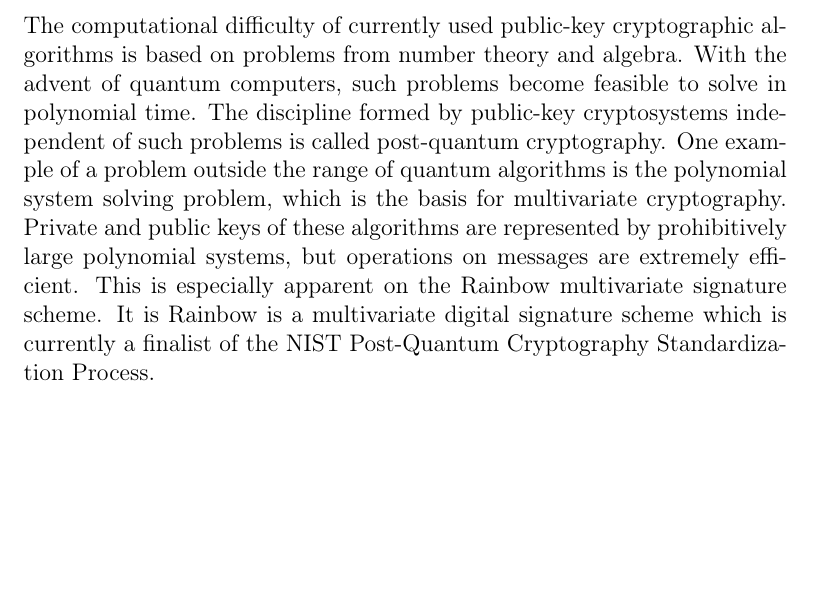
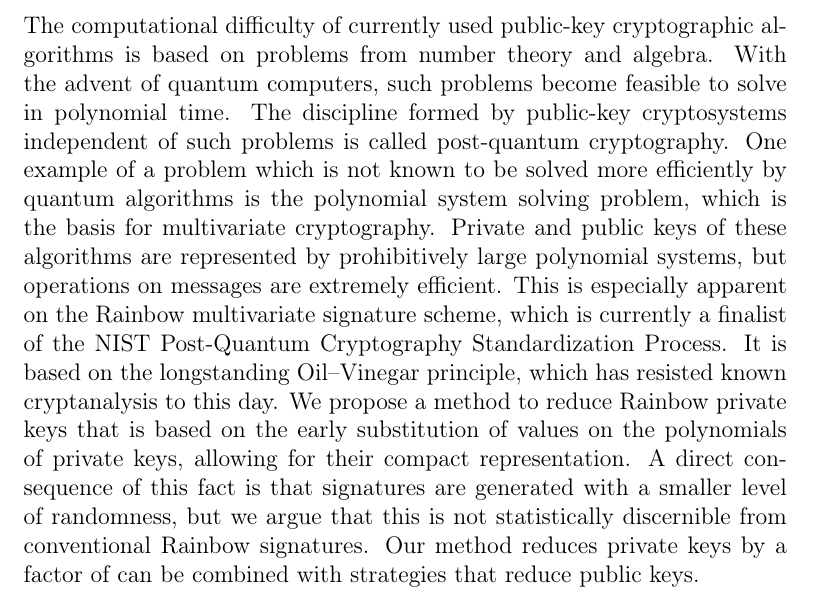
Before and after one commit to zambonin/msc, a LaTeX thesis (main.tex): part of page 1 of 72, cut so that both start at the same text, the shorter picture padded with empty space. Compiled offline with pdfLaTeX.

Commit message:
overleaf_to_git: update main.tex from r15656 to r15678

```diff
--- a/main.tex
+++ b/main.tex
@@ -36,8 +36,7 @@
 
 \subsubsection{Abstract.}
 
-The computational difficulty of currently used public-key cryptographic algorithms is based on problems from number theory and algebra. With the advent of quantum computers, such problems become feasible to solve in polynomial time. The discipline formed by public-key cryptosystems independent of such problems is called post-quantum cryptography. One example of a problem outside the range of quantum algorithms is the polynomial system solving problem, which is the basis for multivariate cryptography. Private and public keys of these algorithms are represented by prohibitively large polynomial systems, but operations on messages are extremely efficient. This is especially apparent on the Rainbow multivariate signature scheme. It is
-Rainbow is a multivariate digital signature scheme which is currently a finalist of the NIST Post-Quantum Cryptography Standardization Process.
+The computational difficulty of currently used public-key cryptographic algorithms is based on problems from number theory and algebra. With the advent of quantum computers, such problems become feasible to solve in polynomial time. The discipline formed by public-key cryptosystems independent of such problems is called post-quantum cryptography. One example of a problem which is not known to be solved more efficiently by quantum algorithms is the polynomial system solving problem, which is the basis for multivariate cryptography. Private and public keys of these algorithms are represented by prohibitively large polynomial systems, but operations on messages are extremely efficient. This is especially apparent on the Rainbow multivariate signature scheme, which is currently a finalist of the NIST Post-Quantum Cryptography Standardization Process. It is based on the longstanding Oil--Vinegar principle, which has resisted known cryptanalysis to this day. We propose a method to reduce Rainbow private keys that is based on the early substitution of values on the polynomials of private keys, allowing for their compact representation. A direct consequence of this fact is that signatures are generated with a smaller level of randomness, but we argue that this is not statistically discernible from conventional Rainbow signatures. Our method reduces private keys by a factor of  can be combined with strategies that reduce public keys.
 
 \newpage
 \tableofcontents*
```
